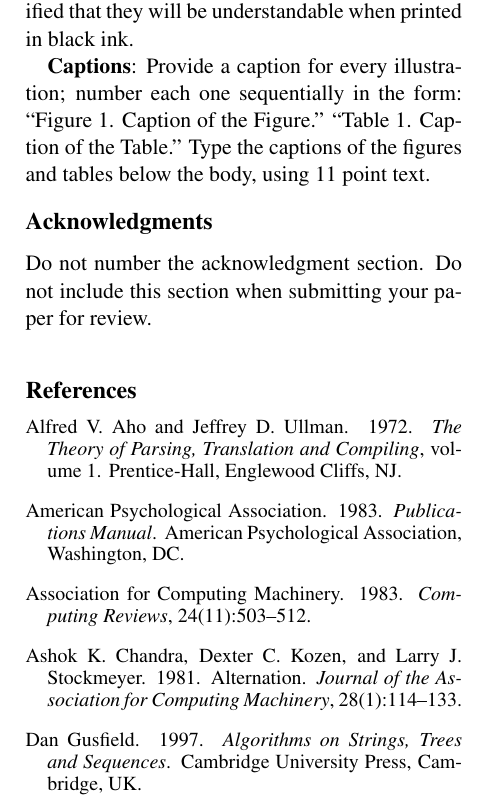
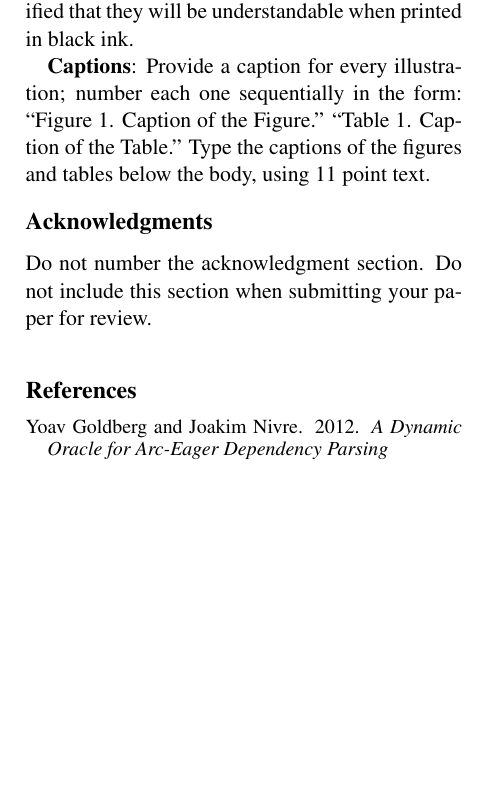
Before and after one commit to karuiwu/reparse, a LaTeX paper (doc/reparsePaper.tex): part of one column of page 2 of 2, cut so that both start at the same text, the shorter picture padded with empty space. Compiled offline with pdfLaTeX.

Commit message:
small update to the paper.tex

```diff
--- a/doc/reparsePaper.tex
+++ b/doc/reparsePaper.tex
@@ -183,35 +188,22 @@ when submitting your paper for review.
 
 \begin{thebibliography}{}
 
-\bibitem[\protect\citename{Aho and Ullman}1972]{Aho:72}
-Alfred~V. Aho and Jeffrey~D. Ullman.
-\newblock 1972.
-\newblock {\em The Theory of Parsing, Translation and Compiling}, volume~1.
-\newblock Prentice-{Hall}, Englewood Cliffs, NJ.
+\bibitem[\protect\citename{Goldberg and Nivre} 2012]{Goldberg:12}
+Yoav Goldberg and Joakim Nivre.
+\newblock 2012.
+\newblock {\em A Dynamic Oracle for Arc-Eager Dependency Parsing}
 
-\bibitem[\protect\citename{{American Psychological Association}}1983]{APA:83}
-{American Psychological Association}.
-\newblock 1983.
-\newblock {\em Publications Manual}.
-\newblock American Psychological Association, Washington, DC.
+%\bibitem[\protect\citename{Aho and Ullman}1972]{Aho:72}
+%Alfred~V. Aho and Jeffrey~D. Ullman.
+%\newblock 1972.
+%\newblock {\em The Theory of Parsing, Translation and Compiling}, volume~1.
+%\newblock Prentice-{Hall}, Englewood Cliffs, NJ.
 
-\bibitem[\protect\citename{{Association for Computing Machinery}}1983]{ACM:83}
-{Association for Computing Machinery}.
-\newblock 1983.
-\newblock {\em Computing Reviews}, 24(11):503--512.
-
-\bibitem[\protect\citename{Chandra \bgroup et al.\egroup }1981]{Chandra:81}
-Ashok~K. Chandra, Dexter~C. Kozen, and Larry~J. Stockmeyer.
-\newblock 1981.
-\newblock Alternation.
-\newblock {\em Journal of the Association for Computing Machinery},
-  28(1):114--133.
-
-\bibitem[\protect\citename{Gusfield}1997]{Gusfield:97}
-Dan Gusfield.
-\newblock 1997.
-\newblock {\em Algorithms on Strings, Trees and Sequences}.
-\newblock Cambridge University Press, Cambridge, UK.
+%\bibitem[\protect\citename{Gusfield}1997]{Gusfield:97}
+%Dan Gusfield.
+%\newblock 1997.
+%\newblock {\em Algorithms on Strings, Trees and Sequences}.
+%\newblock Cambridge University Press, Cambridge, UK.
 
 \end{thebibliography}
 
```
Also changed, not shown: doc/reparsePaper.tex (5 more changed lines).
